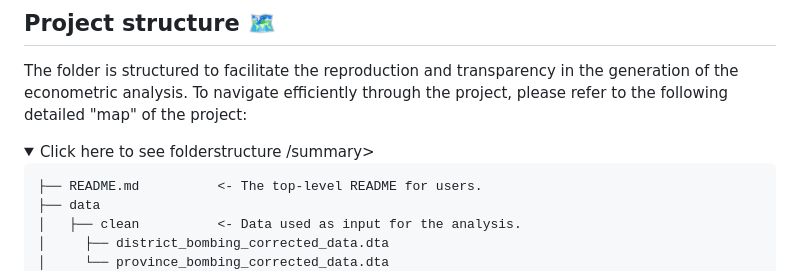
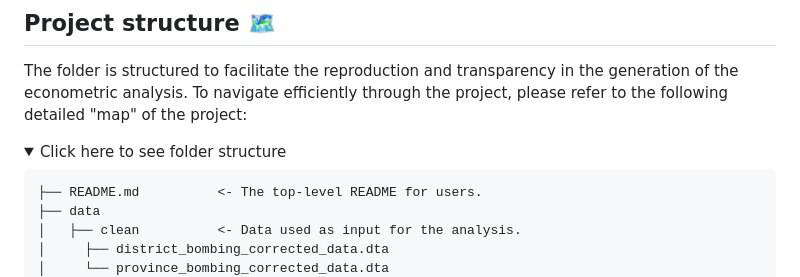
Before and after one commit to rlmic/impact-bombing-vietnam, a Markdown page: README.md, the part around the change. Rendered like a GitHub page; folded sections open.

````diff
--- a/README.md
+++ b/README.md
@@ -14,7 +14,7 @@ The folder is structured to facilitate the reproduction and transparency in the
 
 
 <details>
-  <summary> Click here to see folderstructure /summary>
+  <summary> Click here to see folder structure </summary>
 
 ```
 ├── README.md          <- The top-level README for users.
````
